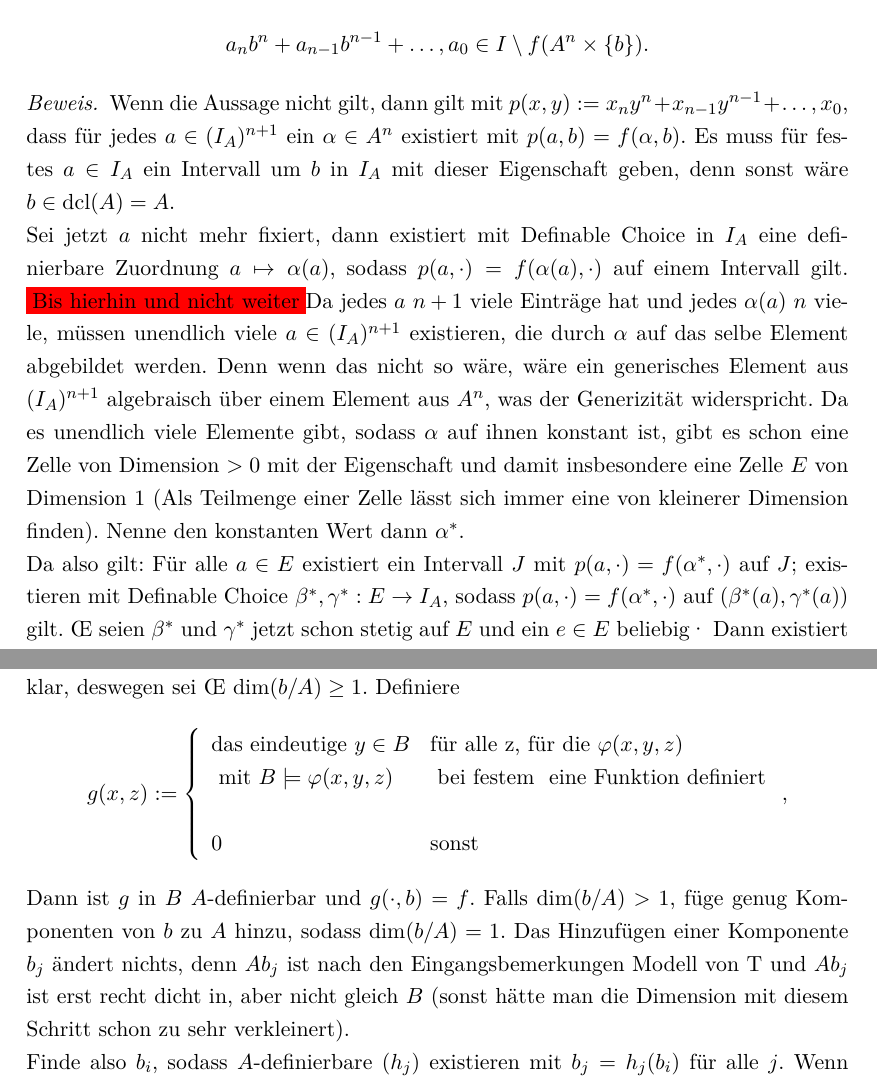
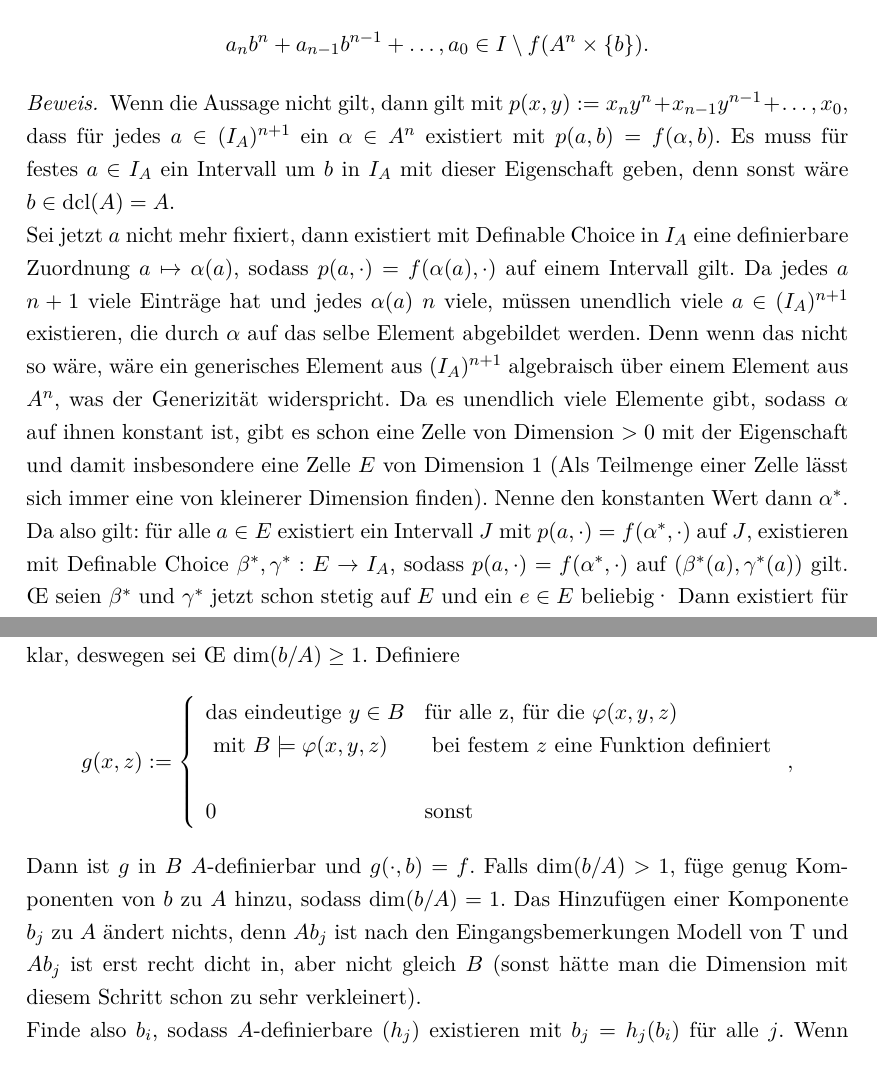
Before and after one commit to ArionisonTaurus/MA, a LaTeX document (DieLoesungAllerMilleniumsprobleme.tex, which reads PaareOMin.tex): two parts of pages 21 and 23 of 48, joined at a grey line, cut so that both start at the same text. Compiled offline with pdfLaTeX.

Commit message:
AVLinux commit

```diff
--- a/PaareOMin.tex
+++ b/PaareOMin.tex
@@ -91,8 +91,8 @@ In dem folgenden Lemma meint $+,\cdot$ nicht unbedingt die Operationen aus $\lin
 \end{lemma}
 \begin{proof}
 	Wenn die Aussage nicht gilt, dann gilt mit $p(x,y):=x_ny^n+x_{n-1}y^{n-1}+\dots,x_0$, dass für jedes $a\in (I_A)^{n+1}$ ein $\alpha\in A^n$ existiert mit $p(a,b)=f(\alpha,b)$. Es muss für festes $a\in I_A$ ein Intervall um $b$ in $I_A$ mit dieser Eigenschaft geben, denn sonst wäre $b\in\dcl(A)=A$.\\
-	Sei jetzt $a$ nicht mehr fixiert, dann existiert mit Definable Choice in $I_A$ eine definierbare Zuordnung $a\mapsto\alpha(a)$, sodass $p(a,\cdot)=f(\alpha(a),\cdot)$ auf einem Intervall gilt. \colorbox{red}{Bis hierhin und nicht weiter}Da jedes $a$ $n+1$ viele Einträge hat und jedes $\alpha(a)$ $n$ viele, müssen unendlich viele $a\in (I_A)^{n+1}$ existieren, die durch $\alpha$ auf das selbe Element abgebildet werden. Denn wenn das nicht so wäre, wäre ein generisches Element aus $(I_A)^{n+1}$ algebraisch über einem Element aus $A^n$, was der Generizität widerspricht. Da es unendlich viele Elemente gibt, sodass $\alpha$ auf ihnen konstant ist, gibt es schon eine Zelle von Dimension $>0$ mit der Eigenschaft und damit insbesondere eine Zelle $E$ von Dimension 1 (Als Teilmenge einer Zelle lässt sich immer eine von kleinerer Dimension finden). Nenne den konstanten Wert dann $\alpha^*$.\\
-	Da also gilt: Für alle $a\in E$ existiert ein Intervall $J$ mit $p(a,\cdot)=f(\alpha^*,\cdot)$ auf $J$; existieren mit Definable Choice $\beta^*,\gamma^*:E\rightarrow I_A$, sodass $p(a,\cdot)=f(\alpha^*,\cdot)$ auf $(\beta^*(a),\gamma^*(a))$ gilt. \OE\ seien $\beta^*$ und $\gamma^*$ jetzt schon stetig auf $E$ und ein $e\in E$ beliebig· Dann existiert für $\varepsilon$ hinreichend klein eine $E$-Umgebung $U$ um $e$, sodass $$\beta^*<\frac{1}{2}(\beta^*(e)+\gamma^*(e))-\varepsilon,\ \frac{1}{2}(\beta^*(e)+\gamma^*(e))+\varepsilon<\gamma^*$$ auf $U$, also $$p(a,x)=f(\alpha^*,x)\text{ für alle }a\in U,x\in(\frac{1}{2}(\beta^*(e)+\gamma^*(e))-\varepsilon,\frac{1}{2}(\beta^*(e)+\gamma^*(e))+\varepsilon)$$ gilt. Es kann aber nicht $p(a-a',x)=p(a,x)-p(a',x)=f(\alpha^*,x)-f(\alpha^*,x)=0$ für $a,a'\in U$ verschieden und unendlich viele $x$ sein, weil ein Nichtnullpolynom nicht unendlich viele Nullstellen haben kann.
+	Sei jetzt $a$ nicht mehr fixiert, dann existiert mit Definable Choice in $I_A$ eine definierbare Zuordnung $a\mapsto\alpha(a)$, sodass $p(a,\cdot)=f(\alpha(a),\cdot)$ auf einem Intervall gilt. Da jedes $a$ $n+1$ viele Einträge hat und jedes $\alpha(a)$ $n$ viele, müssen unendlich viele $a\in (I_A)^{n+1}$ existieren, die durch $\alpha$ auf das selbe Element abgebildet werden. Denn wenn das nicht so wäre, wäre ein generisches Element aus $(I_A)^{n+1}$ algebraisch über einem Element aus $A^n$, was der Generizität widerspricht. Da es unendlich viele Elemente gibt, sodass $\alpha$ auf ihnen konstant ist, gibt es schon eine Zelle von Dimension $>0$ mit der Eigenschaft und damit insbesondere eine Zelle $E$ von Dimension 1 (Als Teilmenge einer Zelle lässt sich immer eine von kleinerer Dimension finden). Nenne den konstanten Wert dann $\alpha^*$.\\
+	Da also gilt: für alle $a\in E$ existiert ein Intervall $J$ mit $p(a,\cdot)=f(\alpha^*,\cdot)$ auf $J$, existieren mit Definable Choice $\beta^*,\gamma^*:E\rightarrow I_A$, sodass $p(a,\cdot)=f(\alpha^*,\cdot)$ auf $(\beta^*(a),\gamma^*(a))$ gilt. \OE\ seien $\beta^*$ und $\gamma^*$ jetzt schon stetig auf $E$ und ein $e\in E$ beliebig· Dann existiert für $\varepsilon$ hinreichend klein eine $E$-Umgebung $U$ um $e$, sodass $$\beta^*<\frac{1}{2}(\beta^*(e)+\gamma^*(e))-\varepsilon,\ \frac{1}{2}(\beta^*(e)+\gamma^*(e))+\varepsilon<\gamma^*$$ auf $U$, also $$p(a,x)=f(\alpha^*,x)\text{ für alle }a\in U,x\in(\frac{1}{2}(\beta^*(e)+\gamma^*(e))-\varepsilon,\frac{1}{2}(\beta^*(e)+\gamma^*(e))+\varepsilon)$$ gilt. Es kann aber nicht $p(a-a',x)=p(a,x)-p(a',x)=f(\alpha^*,x)-f(\alpha^*,x)=0$ für $a,a'\in U$ verschieden und unendlich viele $x$ sein, weil ein Nichtnullpolynom nicht unendlich viele Nullstellen haben kann.
 \end{proof}
 
 \newpage
@@ -112,12 +112,12 @@ In dem folgenden Lemma meint $+,\cdot$ nicht unbedingt die Operationen aus $\lin
 	\begin{align*}
 	g(x,z):=\left\{\begin{array}{ll}
 	\text{das eindeutige }y\in B &\text{für alle z, für die }\varphi(x,y,z)\\
-	\text{ mit }B\models\varphi(x,y,z) &\text{ bei festem }\text{ eine Funktion definiert}\\
+	\text{ mit }B\models\varphi(x,y,z) &\text{ bei festem }z\text{ eine Funktion definiert}\\
 	\ &\ \\
 	0 &\text{sonst}
 	\end{array}\right.,
 	\end{align*}
-	Dann ist $g$ in $B$ $A$-definierbar und $g(\cdot,b)=f$. Falls $\dim(b/A)>1$, füge genug Komponenten von $b$ zu $A$ hinzu, sodass $\dim(b/A)=1$. Das Hinzufügen einer Komponente $b_j$ ändert nichts, denn $Ab_j$ ist nach den Eingangsbemerkungen Modell von T und $Ab_j$ ist erst recht dicht in, aber nicht gleich $B$ (sonst hätte man die Dimension mit diesem Schritt schon zu sehr verkleinert).\\
+	Dann ist $g$ in $B$ $A$-definierbar und $g(\cdot,b)=f$. Falls $\dim(b/A)>1$, füge genug Komponenten von $b$ zu $A$ hinzu, sodass $\dim(b/A)=1$. Das Hinzufügen einer Komponente $b_j$ zu $A$ ändert nichts, denn $Ab_j$ ist nach den Eingangsbemerkungen Modell von T und $Ab_j$ ist erst recht dicht in, aber nicht gleich $B$ (sonst hätte man die Dimension mit diesem Schritt schon zu sehr verkleinert).\\
 	Finde also $b_i$, sodass $A$-definierbare $(h_j)$ existieren mit $b_j=h_j(b_i)$ für alle $j$. Wenn jetzt $J\subseteq f(A^n)=g(A^n,b)=g(A^n,h(b_i))$ für ein Intervall $J$, dann widerspricht das der Aussage des letzten Lemmas für die Funktion $(x,y)\mapsto g(x,h(y))$.
 \end{proof}
 
```
Also changed, not shown: DieLoesungAllerMilleniumsprobleme.pdf, PaareOMin.tex (4 more changed lines).
